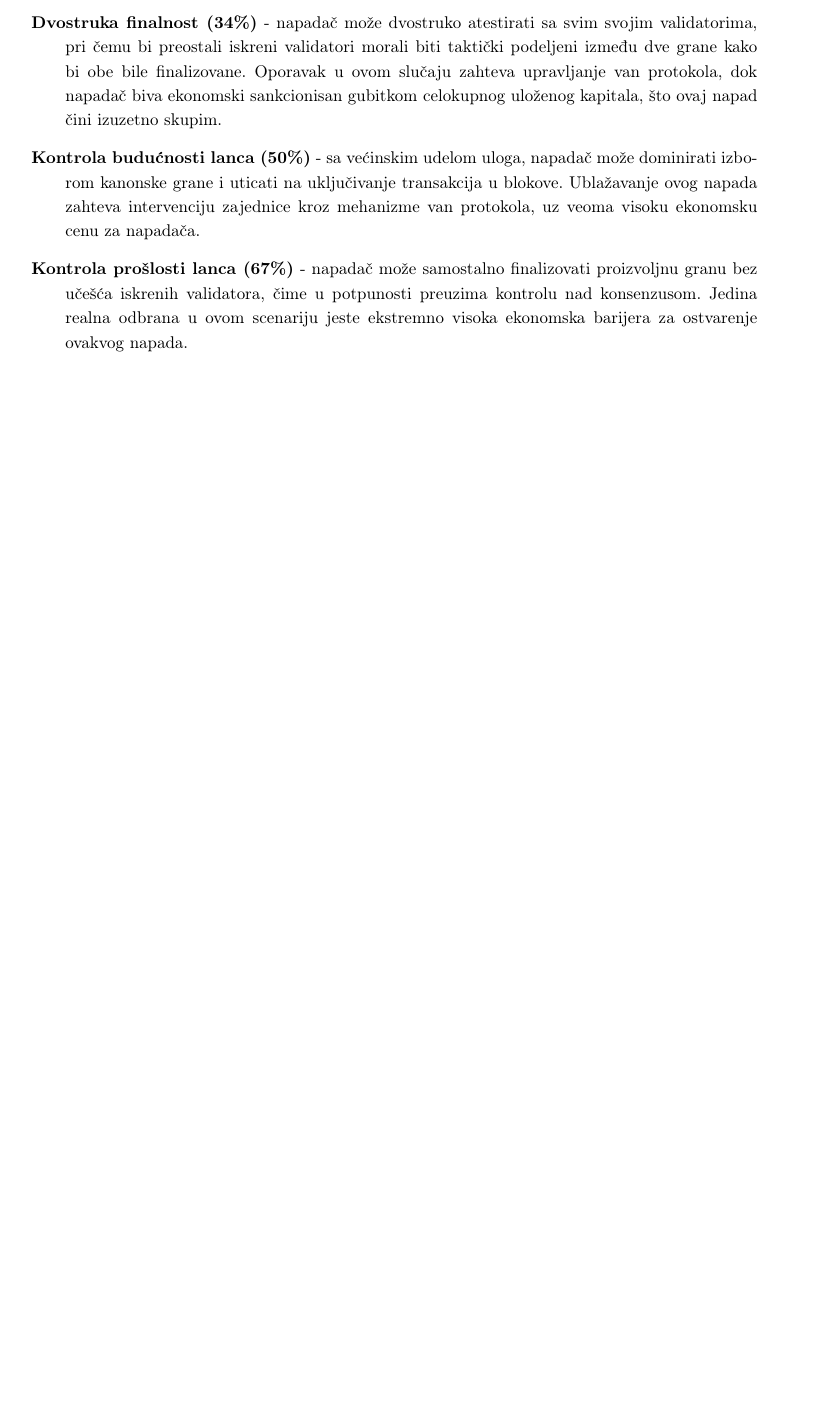
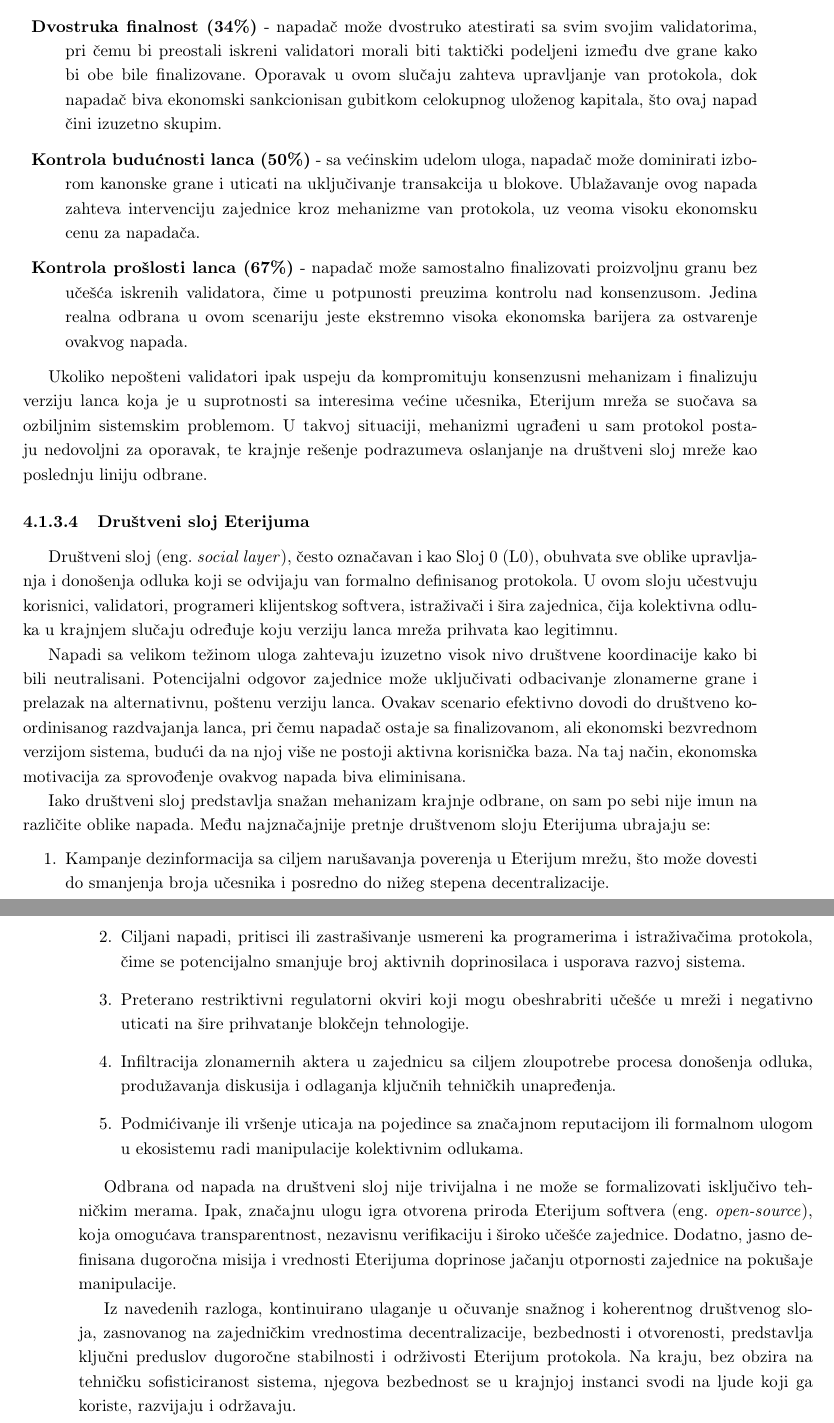
Before and after one commit to kaseen/disertacija, a LaTeX book (main.tex, which reads chapters/chapter4/chapter4.tex): part of page 63 of 73 before the commit and two parts of pages 63 and 64 of 73 after it, the two joined at a grey line, cut so that both start at the same text, the shorter picture padded with empty space. Compiled offline with pdfLaTeX.

Commit message:
(196h) Drustveni sloj Eterijuma

```diff
--- a/chapters/chapter4/chapter4.tex
+++ b/chapters/chapter4/chapter4.tex
@@ -131,3 +131,23 @@
 \item \textbf{Kontrola budućnosti lanca (50\%)} - sa većinskim udelom uloga, napadač može dominirati izborom kanonske grane i uticati na uključivanje transakcija u blokove. Ublažavanje ovog napada zahteva intervenciju zajednice kroz mehanizme van protokola, uz veoma visoku ekonomsku cenu za napadača.
 \item \textbf{Kontrola prošlosti lanca (67\%)} - napadač može samostalno finalizovati proizvoljnu granu bez učešća iskrenih validatora, čime u potpunosti preuzima kontrolu nad konsenzusom. Jedina realna odbrana u ovom scenariju jeste ekstremno visoka ekonomska barijera za ostvarenje ovakvog napada.
 \end{description}
+
+Ukoliko nepošteni validatori ipak uspeju da kompromituju konsenzusni mehanizam i finalizuju verziju lanca koja je u suprotnosti sa interesima većine učesnika, Eterijum mreža se suočava sa ozbiljnim sistemskim problemom. U takvoj situaciji, mehanizmi ugrađeni u sam protokol postaju nedovoljni za oporavak, te krajnje rešenje podrazumeva oslanjanje na društveni sloj mreže kao poslednju liniju odbrane.
+
+\subsubsection{Društveni sloj Eterijuma}
+Društveni sloj \eng{social layer}, često označavan i kao Sloj 0 (L0), obuhvata sve oblike upravljanja i donošenja odluka koji se odvijaju van formalno definisanog protokola. U ovom sloju učestvuju korisnici, validatori, programeri klijentskog softvera, istraživači i šira zajednica, čija kolektivna odluka u krajnjem slučaju određuje koju verziju lanca mreža prihvata kao legitimnu.
+
+Napadi sa velikom težinom uloga zahtevaju izuzetno visok nivo društvene koordinacije kako bi bili neutralisani. Potencijalni odgovor zajednice može uključivati odbacivanje zlonamerne grane i prelazak na alternativnu, poštenu verziju lanca. Ovakav scenario efektivno dovodi do društveno koordinisanog razdvajanja lanca, pri čemu napadač ostaje sa finalizovanom, ali ekonomski bezvrednom verzijom sistema, budući da na njoj više ne postoji aktivna korisnička baza. Na taj način, ekonomska motivacija za sprovođenje ovakvog napada biva eliminisana.
+
+Iako društveni sloj predstavlja snažan mehanizam krajnje odbrane, on sam po sebi nije imun na različite oblike napada. Među najznačajnije pretnje društvenom sloju Eterijuma ubrajaju se:
+\begin{enumerate}
+\item Kampanje dezinformacija sa ciljem narušavanja poverenja u Eterijum mrežu, što može dovesti do smanjenja broja učesnika i posredno do nižeg stepena decentralizacije.
+\item Ciljani napadi, pritisci ili zastrašivanje usmereni ka programerima i istraživačima protokola, čime se potencijalno smanjuje broj aktivnih doprinosilaca i usporava razvoj sistema.
+\item Preterano restriktivni regulatorni okviri koji mogu obeshrabriti učešće u mreži i negativno uticati na šire prihvatanje blokčejn tehnologije.
+\item Infiltracija zlonamernih aktera u zajednicu sa ciljem zloupotrebe procesa donošenja odluka, produžavanja diskusija i odlaganja ključnih tehničkih unapređenja.
+\item Podmićivanje ili vršenje uticaja na pojedince sa značajnom reputacijom ili formalnom ulogom u ekosistemu radi manipulacije kolektivnim odlukama.
+\end{enumerate}
+
+Odbrana od napada na društveni sloj nije trivijalna i ne može se formalizovati isključivo tehničkim merama. Ipak, značajnu ulogu igra otvorena priroda Eterijum softvera \eng{open-source}, koja omogućava transparentnost, nezavisnu verifikaciju i široko učešće zajednice. Dodatno, jasno definisana dugoročna misija i vrednosti Eterijuma doprinose jačanju otpornosti zajednice na pokušaje manipulacije.
+
+Iz navedenih razloga, kontinuirano ulaganje u očuvanje snažnog i koherentnog društvenog sloja, zasnovanog na zajedničkim vrednostima decentralizacije, bezbednosti i otvorenosti, predstavlja ključni preduslov dugoročne stabilnosti i održivosti Eterijum protokola. Na kraju, bez obzira na tehničku sofisticiranost sistema, njegova bezbednost se u krajnjoj instanci svodi na ljude koji ga koriste, razvijaju i održavaju.
```
Also changed, not shown: README.md, main.pdf.
